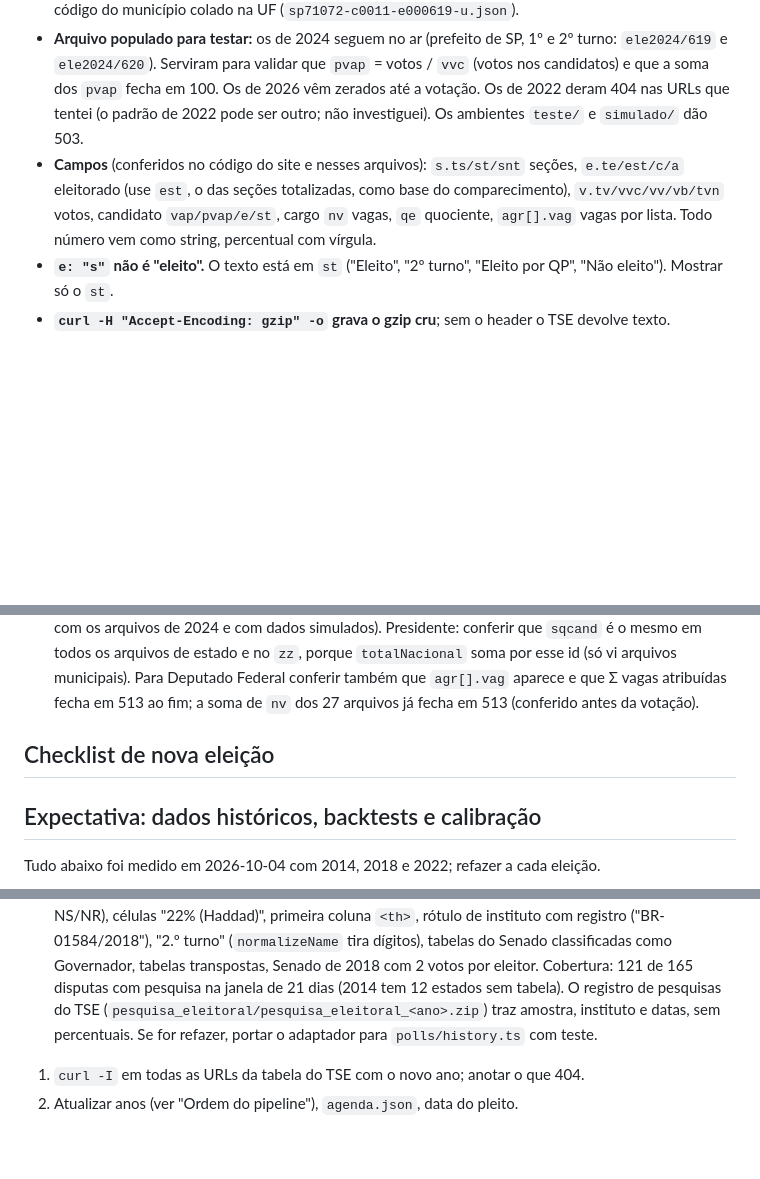
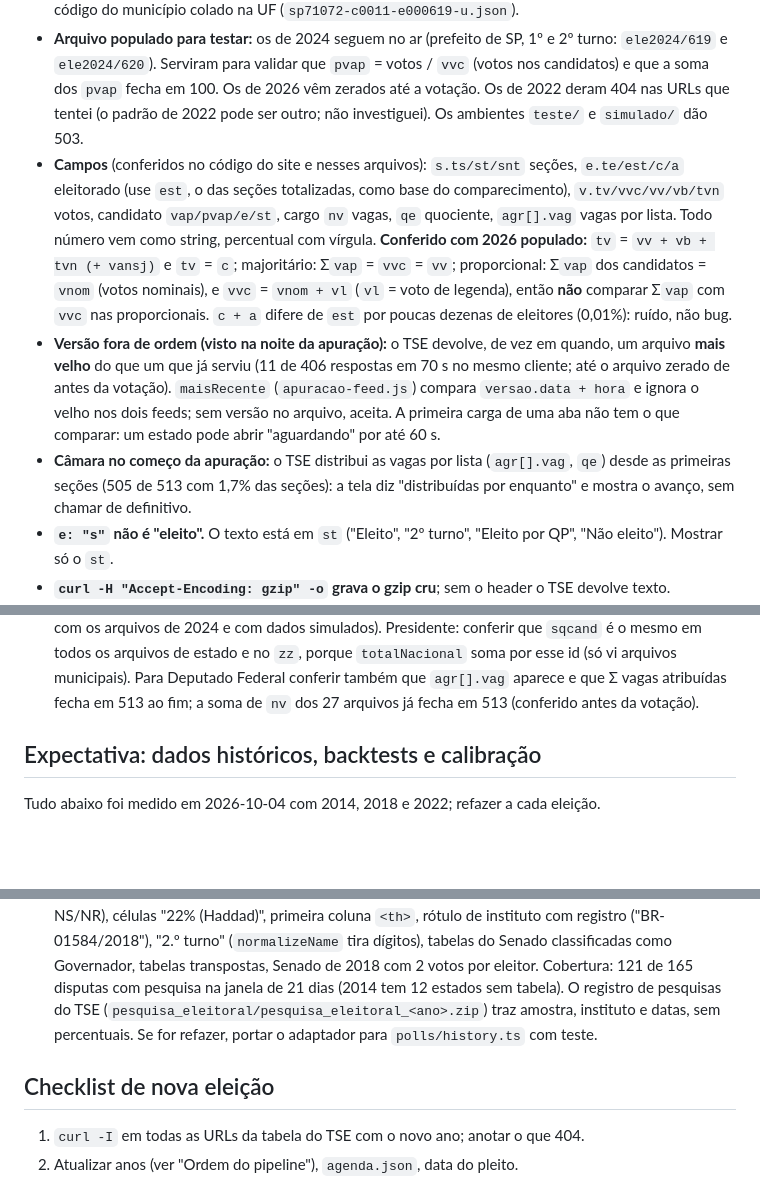
Before and after one commit to juninmd/eleicoes-radar, a Markdown page: AGENTS.md, 3 parts joined by grey strips. Rendered like a GitHub page; blank space fills up the shorter version.

Commit message:
docs: put the new-election checklist back under its own heading and record the count-night findings
The previous docs commit landed the Expectativa section after the
"Checklist de nova eleição" heading, so the five checklist items read as
part of the Expectativa section. The checklist heading now follows the
section again.

Also documents what the first populated 2026 files showed: the vote
total identities (tv = vv + vb + tvn, proportional sum of vap = vnom, not
vvc), the TSE answering with a file older than one already served, and
the Câmara seats being distributed from the first sections.

Co-Authored-By: Claude Sonnet 5.5 <noreply@anthropic.com>
Claude-Session: https://claude.ai/code/session_01JZyhThV6H18kzH6FNzvpAA

```diff
--- a/AGENTS.md
+++ b/AGENTS.md
@@ -113,7 +113,9 @@ Aba Apuração (`web/apuracao*.js`): o navegador lê os arquivos de `resultados.
 - **Códigos:** `https://resultados.tse.jus.br/oficial/comum/config/ele-c.json` → `pl[]` do ciclo (`ele2026`) → `e[]` (`cd` 1º turno, `cdt2` 2º turno) e `abr[].cp[].cd` (cargos). Em 2026: 1º turno `6257` (Presidente) e `6259` (demais); 2º turno `6258` e `6260`. Trocar `TSE_BASE` e `eleicao()` em `web/apuracao-tse.js`.
 - **Nome do arquivo:** não chutar. Baixar os chunks do site (`/oficial/app/runtime.*.js` lista os hashes) e procurar `-u.json`. O padrão `dados-simplificados/.../-r.json` que parecia certo **dá 404**. O certo é `dados/<uf>/<uf>-c<cargo 4 dígitos>-e<eleição 6 dígitos>-u.json`; municipal leva o código do município colado na UF (`sp71072-c0011-e000619-u.json`).
 - **Arquivo populado para testar:** os de 2024 seguem no ar (prefeito de SP, 1º e 2º turno: `ele2024/619` e `ele2024/620`). Serviram para validar que `pvap` = votos / `vvc` (votos nos candidatos) e que a soma dos `pvap` fecha em 100. Os de 2026 vêm zerados até a votação. Os de 2022 deram 404 nas URLs que tentei (o padrão de 2022 pode ser outro; não investiguei). Os ambientes `teste/` e `simulado/` dão 503.
-- **Campos** (conferidos no código do site e nesses arquivos): `s.ts/st/snt` seções, `e.te/est/c/a` eleitorado (use `est`, o das seções totalizadas, como base do comparecimento), `v.tv/vvc/vv/vb/tvn` votos, candidato `vap/pvap/e/st`, cargo `nv` vagas, `qe` quociente, `agr[].vag` vagas por lista. Todo número vem como string, percentual com vírgula.
+- **Campos** (conferidos no código do site e nesses arquivos): `s.ts/st/snt` seções, `e.te/est/c/a` eleitorado (use `est`, o das seções totalizadas, como base do comparecimento), `v.tv/vvc/vv/vb/tvn` votos, candidato `vap/pvap/e/st`, cargo `nv` vagas, `qe` quociente, `agr[].vag` vagas por lista. Todo número vem como string, percentual com vírgula. **Conferido com 2026 populado:** `tv` = `vv + vb + tvn (+ vansj)` e `tv` = `c`; majoritário: Σ`vap` = `vvc` = `vv`; proporcional: Σ`vap` dos candidatos = `vnom` (votos nominais), e `vvc` = `vnom + vl` (`vl` = voto de legenda), então **não** comparar Σ`vap` com `vvc` nas proporcionais. `c + a` difere de `est` por poucas dezenas de eleitores (0,01%): ruído, não bug.
+- **Versão fora de ordem (visto na noite da apuração):** o TSE devolve, de vez em quando, um arquivo **mais velho** do que um que já serviu (11 de 406 respostas em 70 s no mesmo cliente; até o arquivo zerado de antes da votação). `maisRecente` (`apuracao-feed.js`) compara `versao.data + hora` e ignora o velho nos dois feeds; sem versão no arquivo, aceita. A primeira carga de uma aba não tem o que comparar: um estado pode abrir "aguardando" por até 60 s.
+- **Câmara no começo da apuração:** o TSE distribui as vagas por lista (`agr[].vag`, `qe`) desde as primeiras seções (505 de 513 com 1,7% das seções): a tela diz "distribuídas por enquanto" e mostra o avanço, sem chamar de definitivo.
 - **`e: "s"` não é "eleito".** O texto está em `st` ("Eleito", "2º turno", "Eleito por QP", "Não eleito"). Mostrar só o `st`.
 - **`curl -H "Accept-Encoding: gzip" -o` grava o gzip cru**; sem o header o TSE devolve texto.
 - **CORS:** o TSE reflete a origem (`Access-Control-Allow-Origin`), por isso não há proxy. Reavaliar a cada eleição com `curl -H "Origin: http://localhost:4173" -D -`.
@@ -126,8 +128,6 @@ Aba Apuração (`web/apuracao*.js`): o navegador lê os arquivos de `resultados.
 - **Números velhos:** o feed guarda o último arquivo quando um estado passa a falhar; `linhasUf` marca `defasada` (erro ou "ausente" com números) e mapa, painel, tabela e soma dizem "desatualizado" em texto. Estado desatualizado não conta como "em andamento".
 - **Cores e foco no mapa:** `PALETA` tem 11 cores; além delas o partido (ou a lista da Câmara) divide o cinza `RESTO` e a legenda avisa, em vez de repetir cor. A Câmara tem memória de cor própria. O contorno do estado selecionado é um `<path class="uf-anel">` por cima: mover o próprio estado mudaria a ordem do Tab. A região `aria-live` mora fora da área redesenhada (`mountApuracao` cria a irmã de `#apu-view`), senão o leitor de tela nunca anuncia. O foco volta ao mesmo controle pela posição entre os que casam igual (estado pequeno é chip e botão da tabela).
 - **Primeiro arquivo populado de 2026:** conferir que Σ `pvap` ≈ 100 nos majoritários, que `v.tv` bate com o comparecimento e o texto de `st` dos eleitos; só depois confiar na tela (até aqui isso foi validado só com os arquivos de 2024 e com dados simulados). Presidente: conferir que `sqcand` é o mesmo em todos os arquivos de estado e no `zz`, porque `totalNacional` soma por esse id (só vi arquivos municipais). Para Deputado Federal conferir também que `agr[].vag` aparece e que Σ vagas atribuídas fecha em 513 ao fim; a soma de `nv` dos 27 arquivos já fecha em 513 (conferido antes da votação).
-
-## Checklist de nova eleição
 
 ## Expectativa: dados históricos, backtests e calibração
 
@@ -142,6 +142,8 @@ Tudo abaixo foi medido em 2026-10-04 com 2014, 2018 e 2022; refazer a cada elei
 - **Voto da eleição anterior nas pesquisas (testado, não adotado):** nas 98 disputas de 2018 e 2022 com eleição anterior no arquivo (638 candidatos com 1% ou mais; 2010 não está na base, então Presidente são só 2 disputas e só 84 candidatos têm o próprio resultado antes), misturar a média das pesquisas com a fatia da pessoa (ou do partido, quando não disputou) não reduz o erro: RMSE 6,07 → 6,09 p.p. (2018) e 6,43 → 6,49 (2022) com o prior ajustado deixando a eleição de fora, peso do prior 0,045 e 0,005; com peso fixo o erro sobe (RMSE geral 6,23 → 6,34 p.p. com 10% e 6,95 com 20%) e o líder acertado fica em 69/98 com 10% e cai para 64/98 com 20%. Pesquisa a até 21 dias já carrega o que a eleição passada diz. Nos deputados, onde não há pesquisa, o mesmo dado ajuda (+2,8 e +4,3 pontos de acerto).
 - **Histórico de pesquisas:** páginas da Wikipédia "Pesquisas de opinião para a eleição presidencial no Brasil em <ano>" e, por estado, a seção de pesquisas de "Eleições estaduais no/na/em <UF> em <ano>" (DF: "Eleições distritais no Distrito Federal em <ano>"). O extrator de 2026 só lê o padrão novo; para os anos antigos foi preciso um adaptador (não versionado, ficou no scratchpad da sessão): data numérica ("14/08", "12 e 13/08/2014"), cabeçalhos "Período"/"Divulgação"/"Total de entrevistados", colunas de indecisos (B/N, NS/NR), células "22% (Haddad)", primeira coluna `<th>`, rótulo de instituto com registro ("BR-01584/2018"), "2.º turno" (`normalizeName` tira dígitos), tabelas do Senado classificadas como Governador, tabelas transpostas, Senado de 2018 com 2 votos por eleitor. Cobertura: 121 de 165 disputas com pesquisa na janela de 21 dias (2014 tem 12 estados sem tabela). O registro de pesquisas do TSE (`pesquisa_eleitoral/pesquisa_eleitoral_<ano>.zip`) traz amostra, instituto e datas, sem percentuais. Se for refazer, portar o adaptador para `polls/history.ts` com teste.
 
+## Checklist de nova eleição
+
 1. `curl -I` em todas as URLs da tabela do TSE com o novo ano; anotar o que 404.
 2. Atualizar anos (ver "Ordem do pipeline"), `agenda.json`, data do pleito.
 3. Baixar zips, `unzip -tq`, rodar `fetch` → `polls` → `hist <ano anterior>` (e dos dois anteriores, para treinar) → `model` → `profiles` → `suppliers` → `build`.
```
